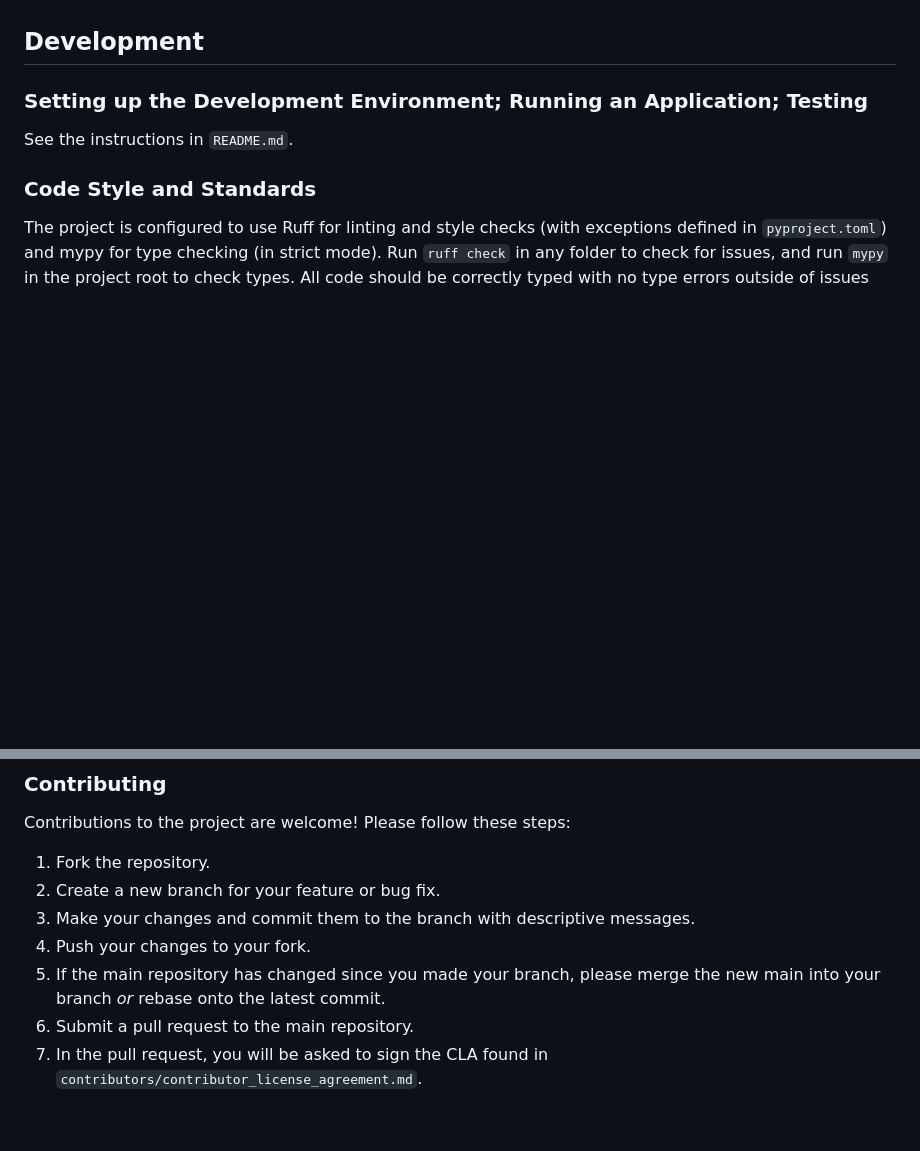
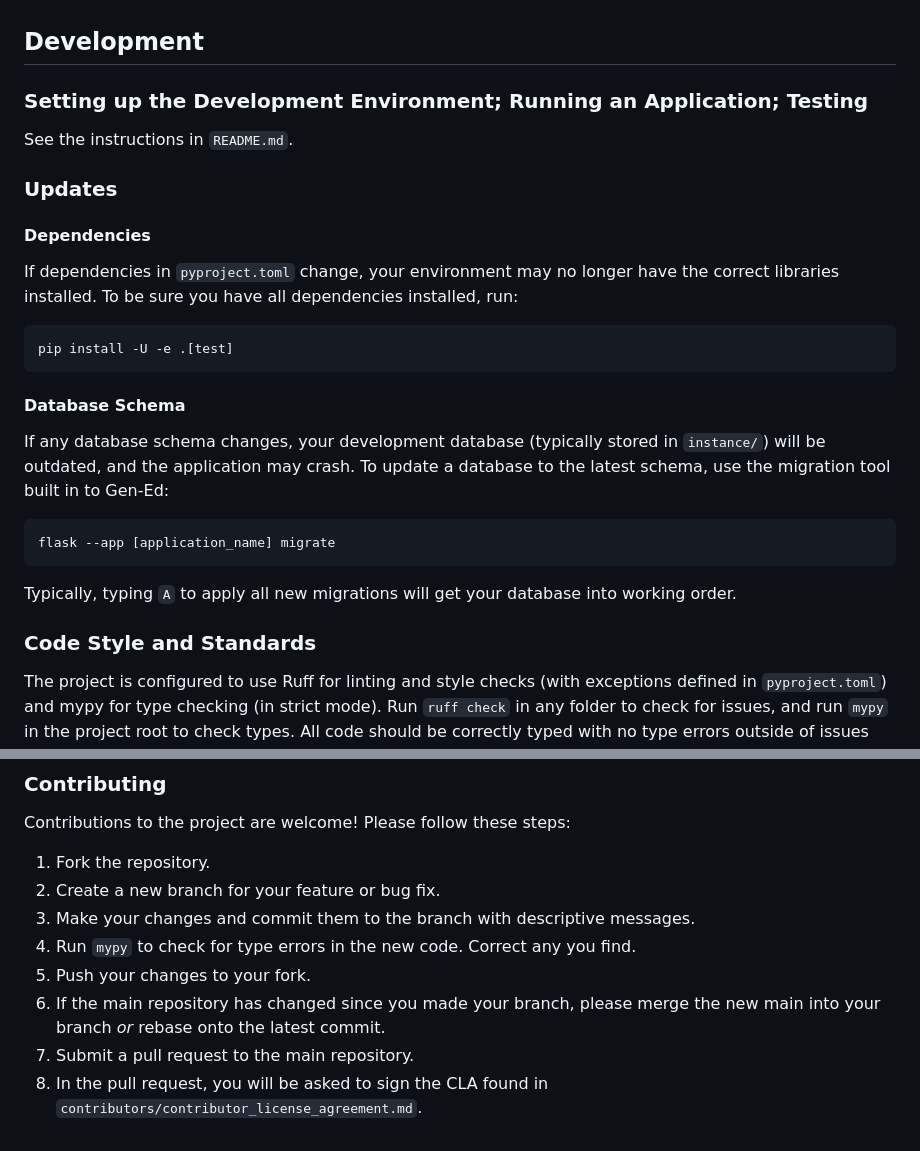
Before and after one commit to liffiton/Gen-Ed, a Markdown page: DEVELOPING.md, 2 parts joined by grey strips. Rendered like a GitHub page; blank space fills up the shorter version.

Commit message:
Add notes on updating the development environment.

````diff
--- a/DEVELOPING.md
+++ b/DEVELOPING.md
@@ -92,6 +92,31 @@ same way as CodeHelp, minus just a few files.
 
 See the instructions in `README.md`.
 
+### Updates
+
+#### Dependencies
+
+If dependencies in `pyproject.toml` change, your environment may no longer have
+the correct libraries installed.  To be sure you have all dependencies
+installed, run:
+
+```sh
+pip install -U -e .[test]
+```
+
+#### Database Schema
+
+If any database schema changes, your development database (typically stored in
+`instance/`) will be outdated, and the application may crash.  To update a
+database to the latest schema, use the migration tool built in to Gen-Ed:
+
+```sh
+flask --app [application_name] migrate
+```
+
+Typically, typing `A` to apply all new migrations will get your database into
+working order.
+
 ### Code Style and Standards
 
 The project is configured to use Ruff for linting and style checks (with
@@ -108,9 +133,10 @@ Contributions to the project are welcome!  Please follow these steps:
 1. Fork the repository.
 2. Create a new branch for your feature or bug fix.
 3. Make your changes and commit them to the branch with descriptive messages.
-4. Push your changes to your fork.
-5. If the main repository has changed since you made your branch, please
+4. Run `mypy` to check for type errors in the new code.  Correct any you find.
+5. Push your changes to your fork.
+6. If the main repository has changed since you made your branch, please
    merge the new main into your branch *or* rebase onto the latest commit.
-6. Submit a pull request to the main repository.
-7. In the pull request, you will be asked to sign the CLA found in
+7. Submit a pull request to the main repository.
+8. In the pull request, you will be asked to sign the CLA found in
    `contributors/contributor_license_agreement.md`.
````
